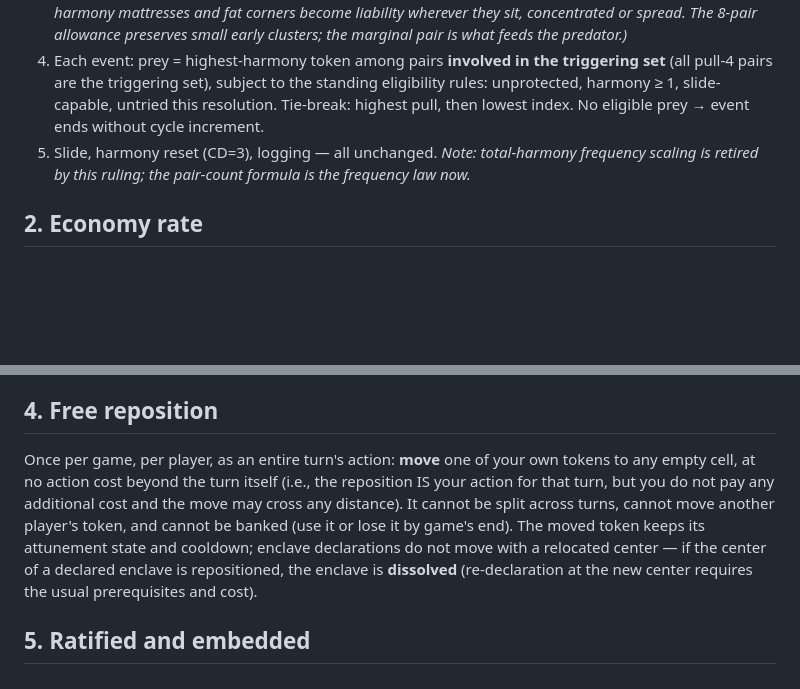
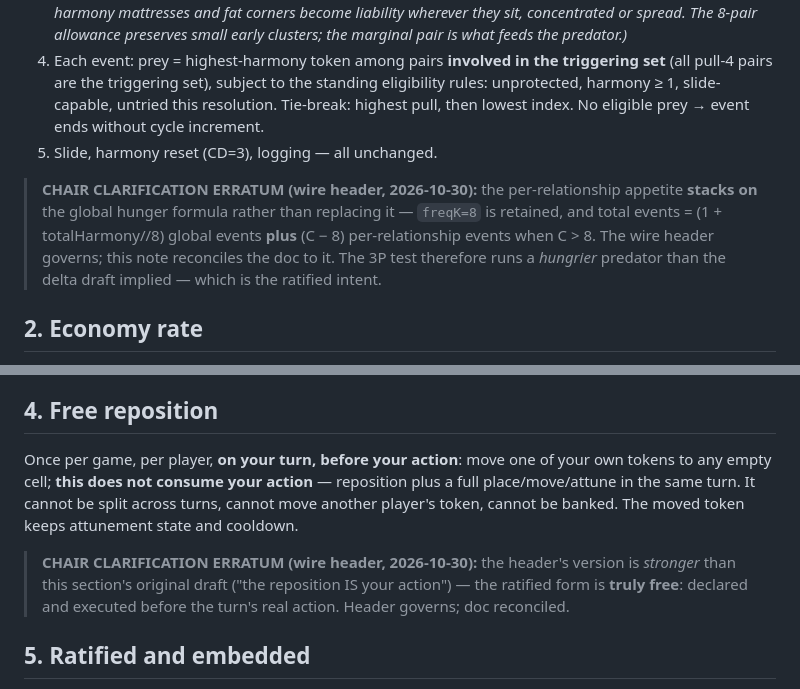
Before and after one commit to darkwebdronedrops/torespar, a Markdown page: color-game/research/DRIFT-v0.3.3-delta.md, 2 parts joined by grey strips. Drawn GitHub-style; blank space fills up the shorter version.

Commit message:
v0.3.3 delta errata + 3P summons

```diff
--- a/color-game/research/DRIFT-v0.3.3-delta.md
+++ b/color-game/research/DRIFT-v0.3.3-delta.md
@@ -16,7 +16,8 @@ At each round boundary, after accrual and decrement:
 3. Events = **max(0, C − 8)** — the ninth pull-4 pair and each beyond it generates one event. *(Rationale: harmony mattresses and fat corners become liability wherever they sit, concentrated or spread. The 8-pair allowance preserves small early clusters; the marginal pair is what feeds the predator.)*
 4. Each event: prey = highest-harmony token among pairs **involved in the triggering set** (all pull-4 pairs are the triggering set), subject to the standing eligibility rules: unprotected, harmony ≥ 1, slide-capable, untried this resolution. Tie-break: highest pull, then lowest index. No eligible prey → event ends without cycle increment.
 5. Slide, harmony reset (CD=3), logging — all unchanged.
-*Note: total-harmony frequency scaling is retired by this ruling; the pair-count formula is the frequency law now.*
+
+> **CHAIR CLARIFICATION ERRATUM (wire header, 2026-10-30):** the per-relationship appetite **stacks on** the global hunger formula rather than replacing it — `freqK=8` is retained, and total events = (1 + totalHarmony//8) global events **plus** (C − 8) per-relationship events when C > 8. The wire header governs; this note reconciles the doc to it. The 3P test therefore runs a *hungrier* predator than the delta draft implied — which is the ratified intent.
 
 ## 2. Economy rate
 Enclave-interior same-field pairs pay **2 points per pair per boundary** (4 half-points per pair: 2 per token), per-token cap unchanged at `intensity × 2` half-points. *Erratum #7 stands: all pre-ratification sim income figures were computed at the old harness rate and are down-weighted.*
@@ -25,7 +26,9 @@ Enclave-interior same-field pairs pay **2 points per pair per boundary** (4 half
 An enclave is **drift-immune for the first full round boundary after its declaration**, in addition to standing enclave immunity. Concretely: if attunement resolves at boundary B, tokens in that enclave cannot be selected as drift prey at boundary B+1's resolution (they may still be slid by being *neighbors* of prey elsewhere — grace covers selection, not physics). At B+2 and onward, normal enclave immunity applies (inside-zone owner tokens are protected as before). *Founding-under-appetite remains live: the grace window is one boundary, not a season — building harmony before the roof still feeds the meter, and an unattuned cluster is prey exactly as before.*
 
 ## 4. Free reposition
-Once per game, per player, as an entire turn's action: **move** one of your own tokens to any empty cell, at no action cost beyond the turn itself (i.e., the reposition IS your action for that turn, but you do not pay any additional cost and the move may cross any distance). It cannot be split across turns, cannot move another player's token, and cannot be banked (use it or lose it by game's end). The moved token keeps its attunement state and cooldown; enclave declarations do not move with a relocated center — if the center of a declared enclave is repositioned, the enclave is **dissolved** (re-declaration at the new center requires the usual prerequisites and cost).
+Once per game, per player, **on your turn, before your action**: move one of your own tokens to any empty cell; **this does not consume your action** — reposition plus a full place/move/attune in the same turn. It cannot be split across turns, cannot move another player's token, cannot be banked. The moved token keeps attunement state and cooldown.
+
+> **CHAIR CLARIFICATION ERRATUM (wire header, 2026-10-30):** the header's version is *stronger* than this section's original draft ("the reposition IS your action") — the ratified form is **truly free**: declared and executed before the turn's real action. Header governs; doc reconciled.
 
 ## 5. Ratified and embedded
 - P1: enclave hum (+2 standing per enclave same-field pair) and accrual **stack**.
```
